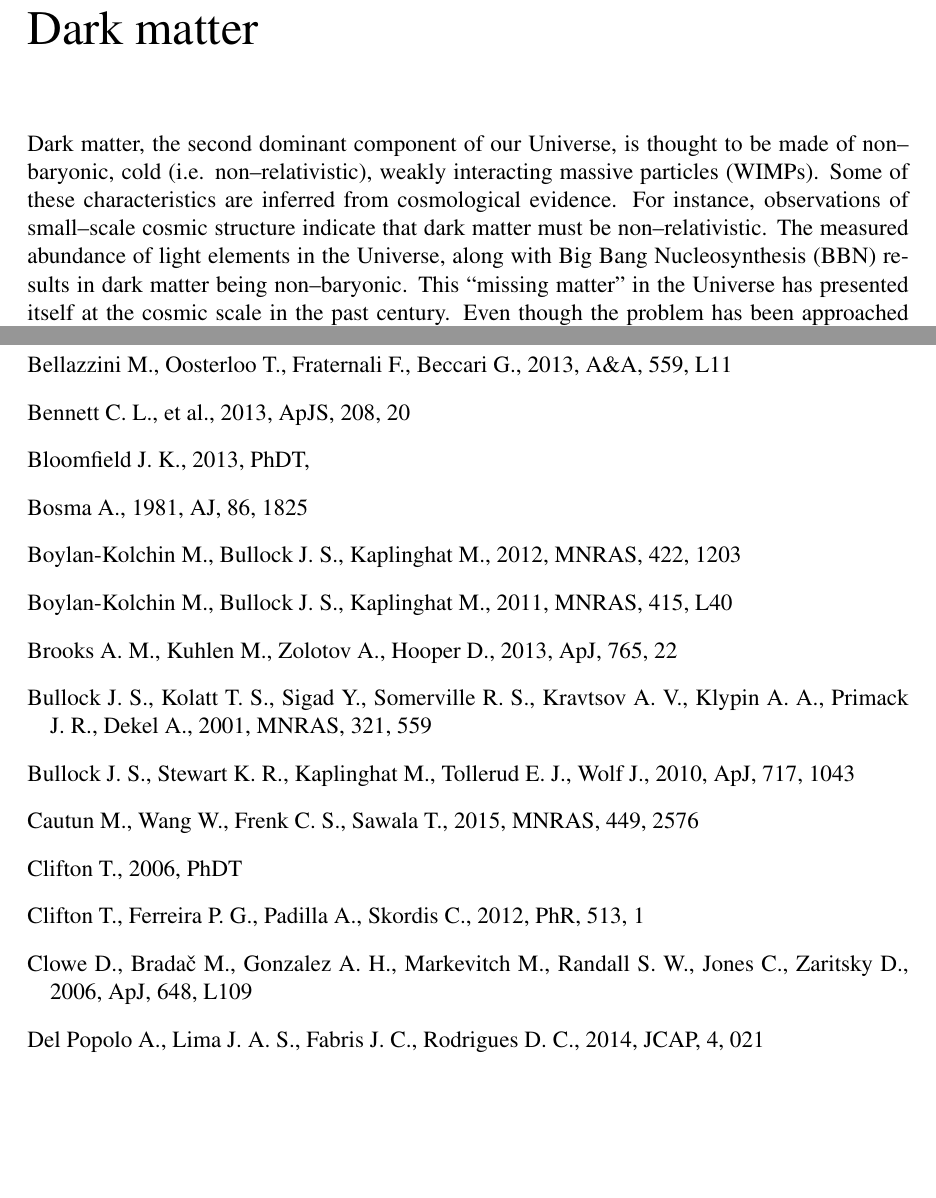
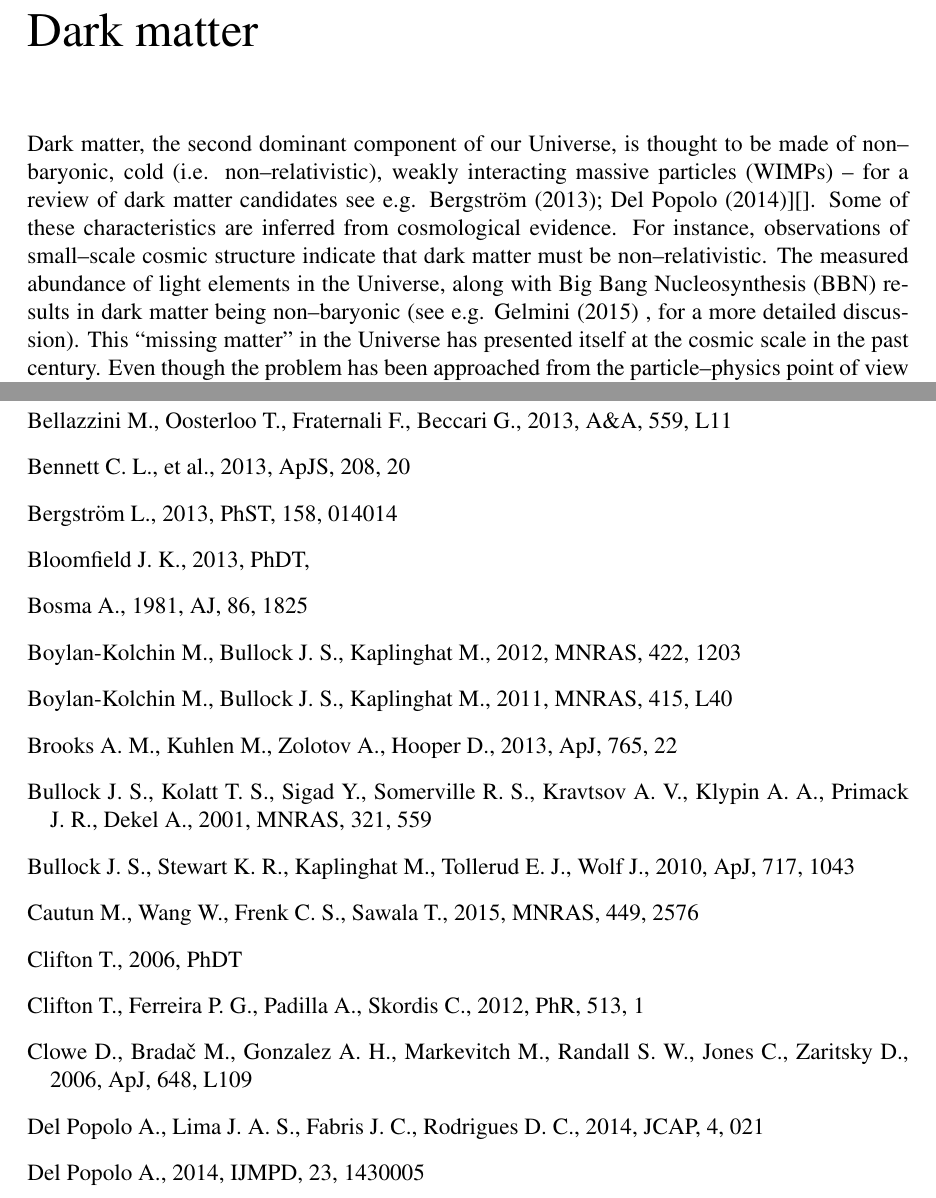
Before and after one commit to asadisaghar/Lic_thesis, a LaTeX thesis (templated/myattempt.tex): two parts of pages 10 and 40 of 43, joined at a grey line, cut so that both start at the same text, the shorter picture padded with empty space. Compiled offline with pdfLaTeX.

Commit message:
DM reviews are back

```diff
--- a/templated/myattempt.tex
+++ b/templated/myattempt.tex
@@ -250,7 +250,7 @@ In this thesis, we simulate observations of multiply--lensed sources (radio quas
 %%  ------------------------  %%
 \chapter{Dark matter}
 \pagenumbering{arabic}
-Dark matter, the second dominant component of our Universe, is thought to be made of non--baryonic, cold (i.e. non--relativistic), weakly interacting massive particles (WIMPs). Some of these characteristics are inferred from cosmological evidence. For instance, observations of small--scale cosmic structure indicate that dark matter must be non--relativistic.  The measured abundance of light elements in the Universe, along with Big Bang Nucleosynthesis (BBN) results in dark matter being non--baryonic. This ``missing matter'' in the Universe has presented itself at the cosmic scale in the past century. Even though the problem has been approached from the particle--physics point of view in addition to the cosmological one, it is still considered as one of the biggest challenges of both!
+Dark matter, the second dominant component of our Universe, is thought to be made of non--baryonic, cold (i.e. non--relativistic), weakly interacting massive particles (WIMPs) -- for a review of dark matter candidates see e.g. \citet{Bergstrom2013, DelPopolo2014}][]{}. Some of these characteristics are inferred from cosmological evidence. For instance, observations of small--scale cosmic structure indicate that dark matter must be non--relativistic.  The measured abundance of light elements in the Universe, along with Big Bang Nucleosynthesis (BBN) results in dark matter being non--baryonic \citep[see e.g. \citet{TASI2014}][for a more detailed discussion]{}. This ``missing matter'' in the Universe has presented itself at the cosmic scale in the past century. Even though the problem has been approached from the particle--physics point of view in addition to the cosmological one, it is still considered as one of the biggest challenges of both!
 
 I start this chapter by describing independent cosmological evidences for the presence of dark matter (in order of decreasing physical scale which does not necessarily correspond to historical order) and what each of them tells us about the nature and characteristics of dark matter. The chapter is finished by a review of the current state of dark matter followed by the detection methods currently used to approach the issue.
 
@@ -747,22 +747,18 @@ The extremely low probability of proper alignment for standard CDM subhalos pres
 %\includepdf[pages={-}]{sandbergetal2012.pdf}  % does not work :(
 
 \begin{thebibliography}{}
-%\bibitem[\protect\citeauthoryear{Alcock et al.}{1998}]{Alcock+1998}
-%Alcock C., et al., 1998, ApJ, 499, L9
 %\bibitem[\protect\citeauthoryear{B{\oe}hm et
 %al.}{2014}]{Boem+2014} B{\oe}hm C., Schewtschenko J.~A.,
 %Wilkinson R.~J., Baugh C.~M., Pascoli S., 2014, MNRAS, 445, L31
 \bibitem[\protect\citeauthoryear{Baer et al.}{2015}]{Baer+2015}
 Baer H., Choi K.-Y., Kim J.~E., Roszkowski L., 2015, PhR, 555, 1
 \bibitem[\protect\citeauthoryear{Begeman}{1989}]{Begeman1989} Begeman K.~G., 1989, A\&A, 223, 47
-%\bibitem[\protect\citeauthoryear{Bekenstein}{2004}]{Bekenstein2004}
-%Bekenstein J.~D., 2004, PhRvD, 70, 083509
 \bibitem[\protect\citeauthoryear{Bellazzini et
 al.}{2013}]{Bellazzini+2013} Bellazzini M., Oosterloo T., Fraternali F., Beccari G., 2013, A\&A, 559, L11
 \bibitem[\protect\citeauthoryear{Bennett et
 al.}{2013}]{WMAP9} Bennett C.~L., et al., 2013, ApJS, 208, 20
-%\bibitem[\protect\citeauthoryear{Bergstr{\"o}m}{2013}]{Bergstrom2013}
-%Bergstr{\"o}m L., 2013, PhST, 158, 014014
+\bibitem[\protect\citeauthoryear{Bergstr{\"o}m}{2013}]{Bergstrom2013}
+Bergstr{\"o}m L., 2013, PhST, 158, 014014
 \bibitem[\protect\citeauthoryear{Bloomfield}{2013}]{Bloomfield2013}
 Bloomfield J.~K., 2013, PhDT,
 \bibitem[\protect\citeauthoryear{Bosma}{1981}]{Bosma1981} Bosma
@@ -797,8 +791,8 @@ Jones C., Zaritsky D., 2006, ApJ, 648, L109
 \bibitem[\protect\citeauthoryear{Del Popolo et
 al.}{2014}]{DelPopolo+2014} Del Popolo A., Lima J.~A.~S., Fabris
 J.~C., Rodrigues D.~C., 2014, JCAP, 4, 021
-%\bibitem[\protect\citeauthoryear{Del Popolo}{2014}]{DelPopolo2014}
-%Del Popolo A., 2014, IJMPD, 23, 1430005
+\bibitem[\protect\citeauthoryear{Del Popolo}{2014}]{DelPopolo2014}
+Del Popolo A., 2014, IJMPD, 23, 1430005
 \bibitem[\protect\citeauthoryear{Di Cintio et
 al.}{2014}]{DiCintio+2014} Di Cintio A., Brook C.~B., Dutton A.~A.,
 Macci{\`o} A.~V., Stinson G.~S., Knebe A., 2014, MNRAS, 441, 2986
```
Also changed, not shown: templated/myattempt.tex (25 more changed lines).
